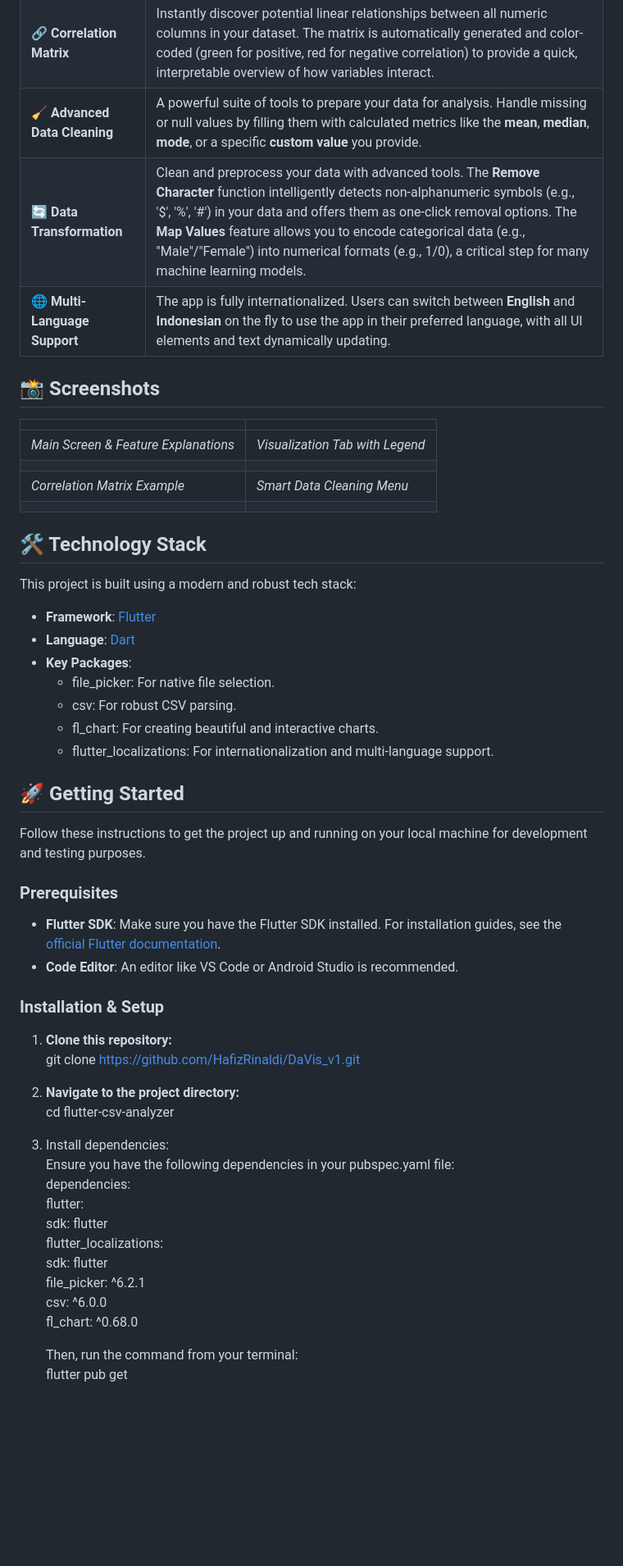
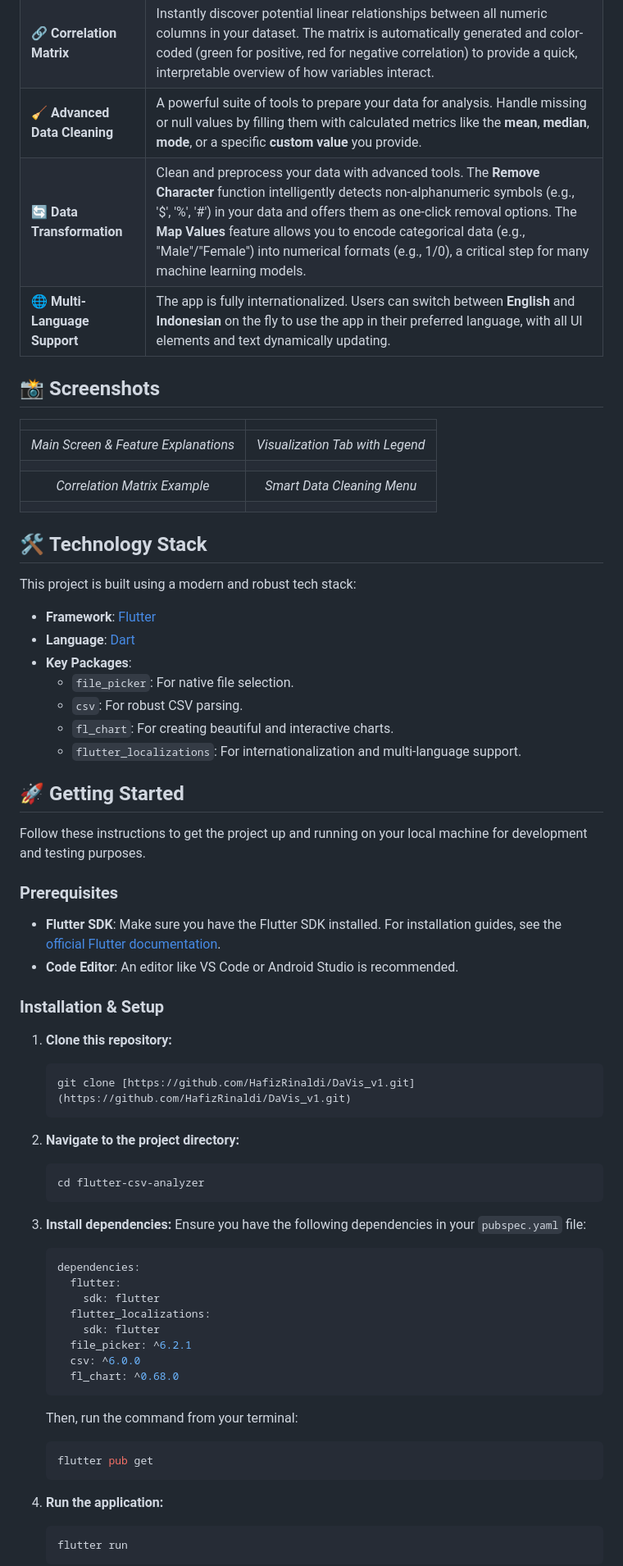
Before and after one commit to HafizRinaldi/DaVis_v1, a Markdown page: README.md, the part around one of its changes. Shown at 82% size. Rendered like a GitHub page; blank space fills up the shorter version.

````diff
--- a/README.md
+++ b/README.md
@@ -18,31 +19,31 @@ This application is packed with features to make preliminary data analysis seaml
 | 🎨 **Chart Customization** | Take full control of your charts. Interactively customize colors with a built-in color picker or a randomizer. Fine-tune your view by setting custom axis ranges (Maximum Y/X) and defining grid intervals to zoom in on specific areas of your data. |
 | 🔗 **Correlation Matrix** | Instantly discover potential linear relationships between all numeric columns in your dataset. The matrix is automatically generated and color-coded (green for positive, red for negative correlation) to provide a quick, interpretable overview of how variables interact. |
 | 🧹 **Advanced Data Cleaning** | A powerful suite of tools to prepare your data for analysis. Handle missing or null values by filling them with calculated metrics like the **mean**, **median**, **mode**, or a specific **custom value** you provide. |
-| 🔄 **Data Transformation** | Clean and preprocess your data with advanced tools. The **Remove Character** function intelligently detects non-alphanumeric symbols (e.g., '$', '%', '\#') in your data and offers them as one-click removal options. The **Map Values** feature allows you to encode categorical data (e.g., "Male"/"Female") into numerical formats (e.g., 1/0), a critical step for many machine learning models. |
+| 🔄 **Data Transformation** | Clean and preprocess your data with advanced tools. The **Remove Character** function intelligently detects non-alphanumeric symbols (e.g., '$', '%', '#') in your data and offers them as one-click removal options. The **Map Values** feature allows you to encode categorical data (e.g., "Male"/"Female") into numerical formats (e.g., 1/0), a critical step for many machine learning models. |
 | 🌐 **Multi-Language Support** | The app is fully internationalized. Users can switch between **English** and **Indonesian** on the fly to use the app in their preferred language, with all UI elements and text dynamically updating. |
 
-## **📸 Screenshots**
+## 📸 **Screenshots**
 
-|  |  |
-| :---- | :---- |
+| | |
+|:---:|:---:|
 | *Main Screen & Feature Explanations* | *Visualization Tab with Legend* |
 |  |  |
 | *Correlation Matrix Example* | *Smart Data Cleaning Menu* |
 |  |  |
 
-## **🛠️ Technology Stack**
+## 🛠️ **Technology Stack**
 
 This project is built using a modern and robust tech stack:
 
 * **Framework**: [Flutter](https://flutter.dev/)
 * **Language**: [Dart](https://dart.dev/)
 * **Key Packages**:
-  * file\_picker: For native file selection.
-  * csv: For robust CSV parsing.
-  * fl\_chart: For creating beautiful and interactive charts.
-  * flutter\_localizations: For internationalization and multi-language support.
+    * `file_picker`: For native file selection.
+    * `csv`: For robust CSV parsing.
+    * `fl_chart`: For creating beautiful and interactive charts.
+    * `flutter_localizations`: For internationalization and multi-language support.
 
-## **🚀 Getting Started**
+## 🚀 **Getting Started**
 
 Follow these instructions to get the project up and running on your local machine for development and testing purposes.
 
@@ -53,23 +54,35 @@ Follow these instructions to get the project up and running on your local machin
 
 ### **Installation & Setup**
 
-1. **Clone this repository:**
-   git clone https://github.com/HafizRinaldi/DaVis_v1.git
+1.  **Clone this repository:**
+    ```sh
+    git clone [https://github.com/HafizRinaldi/DaVis_v1.git](https://github.com/HafizRinaldi/DaVis_v1.git)
+    ```
 
-2. **Navigate to the project directory:**
-   cd flutter-csv-analyzer
+2.  **Navigate to the project directory:**
+    ```sh
+    cd flutter-csv-analyzer
+    ```
 
-3. Install dependencies:
-   Ensure you have the following dependencies in your pubspec.yaml file:
-   dependencies:
-     flutter:
-       sdk: flutter
-     flutter\_localizations:
-       sdk: flutter
-     file\_picker: ^6.2.1
-     csv: ^6.0.0
-     fl\_chart: ^0.68.0
+3.  **Install dependencies:**
+    Ensure you have the following dependencies in your `pubspec.yaml` file:
+    ```yaml
+    dependencies:
+      flutter:
+        sdk: flutter
+      flutter_localizations:
+        sdk: flutter
+      file_picker: ^6.2.1
+      csv: ^6.0.0
+      fl_chart: ^0.68.0
+    ```
+    Then, run the command from your terminal:
+    ```sh
+    flutter pub get
+    ```
 
-   Then, run the command from your terminal:
-   flutter pub get
+4.  **Run the application:**
+    ```sh
+    flutter run
+    ```
 
````
Also changed, not shown: other parts of README.md (+19 -20 lines).
